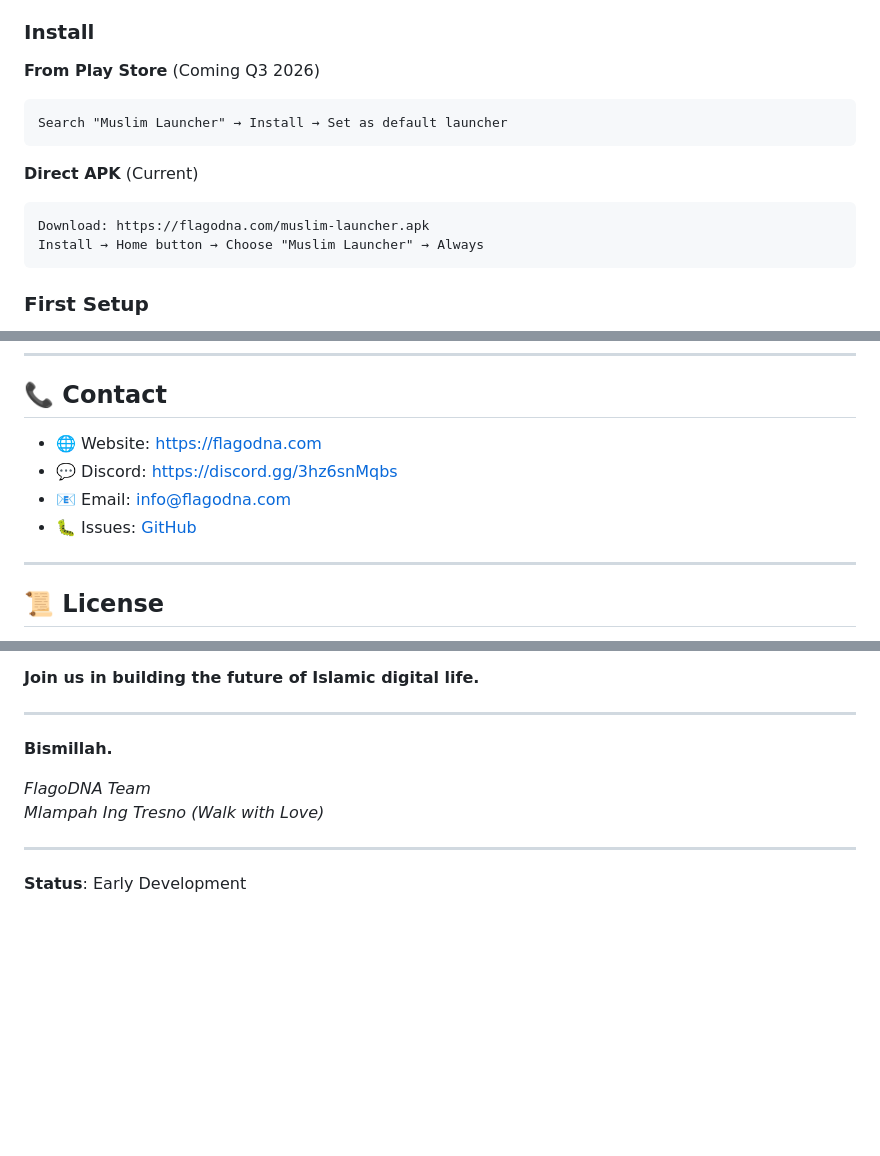
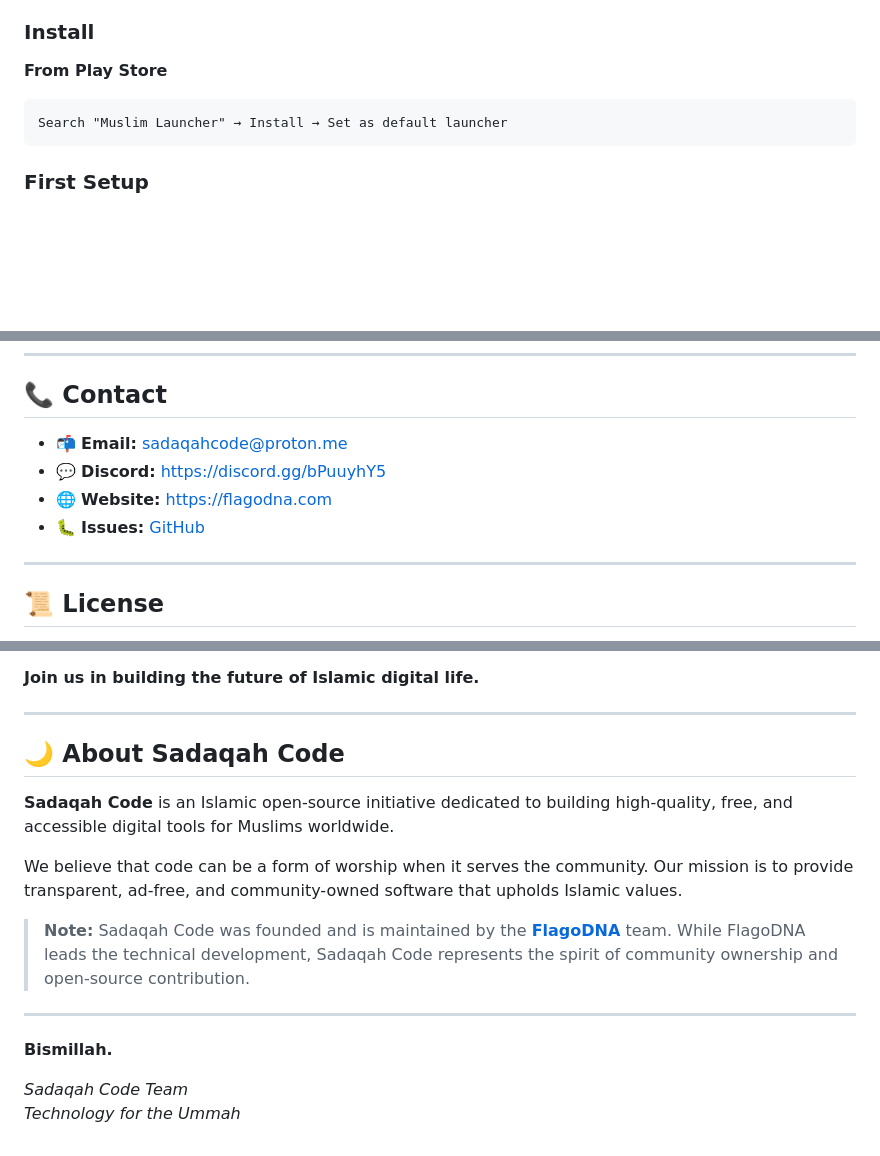
Before and after one commit to SadaqahCode/muslim-launcher, a Markdown page: README.md, 3 parts joined by grey strips. GitHub-like rendering; blank space fills up the shorter version.

````diff
--- a/README.md
+++ b/README.md
@@ -221,17 +221,10 @@ Together: Complete Islamic phone experience
 
 ### Install
 
-**From Play Store** (Coming Q3 2026)
+**From Play Store**
 
 ```
 Search "Muslim Launcher" → Install → Set as default launcher
-```
-
-**Direct APK** (Current)
-
-```
-Download: https://flagodna.com/muslim-launcher.apk
-Install → Home button → Choose "Muslim Launcher" → Always
 ```
 
 ### First Setup
@@ -332,10 +324,10 @@ Or contribute code, report bugs, spread the word.
 
 ## 📞 Contact
 
-- 🌐 Website: https://flagodna.com
-- 💬 Discord: https://discord.gg/3hz6snMqbs
-- 📧 Email: info@flagodna.com
-- 🐛 Issues: [GitHub](https://github.com/Flagodna-Developer/muslim-launcher/issues)
+- 📬 **Email:** sadaqahcode@proton.me
+- 💬 **Discord:** https://discord.gg/bPuuyhY5
+- 🌐 **Website:** https://flagodna.com
+- 🐛 **Issues:** [GitHub](https://github.com/Sadaqahcode/muslim-launcher/issues)
 
 ---
 
@@ -362,11 +354,17 @@ Muslim Launcher is the first step in building a phone experience that:
 
 ---
 
-**Bismillah.**
+## 🌙 About Sadaqah Code
 
-_FlagoDNA Team_
-_Mlampah Ing Tresno (Walk with Love)_
+**Sadaqah Code** is an Islamic open-source initiative dedicated to building high-quality, free, and accessible digital tools for Muslims worldwide.
+
+We believe that code can be a form of worship when it serves the community. Our mission is to provide transparent, ad-free, and community-owned software that upholds Islamic values.
+
+> **Note:** Sadaqah Code was founded and is maintained by the **[FlagoDNA](https://flagodna.com)** team. While FlagoDNA leads the technical development, Sadaqah Code represents the spirit of community ownership and open-source contribution.
 
 ---
 
-**Status**: Early Development
+**Bismillah.**
+
+_Sadaqah Code Team_
+_Technology for the Ummah_
````
Also changed, not shown: other parts of README.md (+3 -4 lines).
